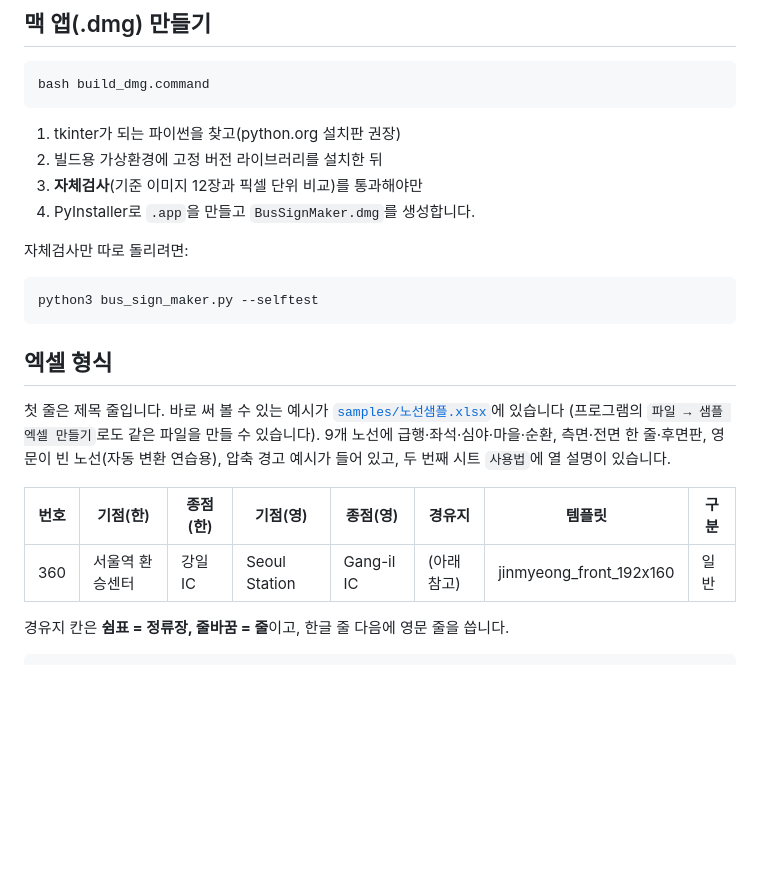
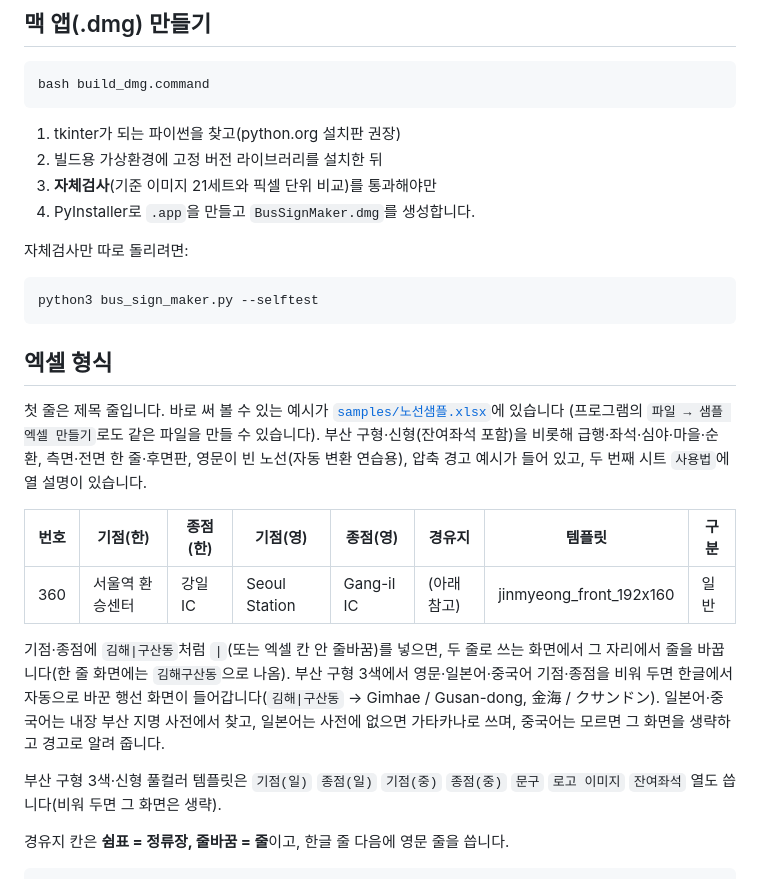
Before and after one commit to M32k/bus-sign-maker, a Markdown page: README.md, the part around one of its changes. Drawn GitHub-style; blank space fills up the shorter version.

```diff
--- a/README.md
+++ b/README.md
@@ -86,7 +98,7 @@ bash build_dmg.command
 
 1. tkinter가 되는 파이썬을 찾고(python.org 설치판 권장)
 2. 빌드용 가상환경에 고정 버전 라이브러리를 설치한 뒤
-3. **자체검사**(기준 이미지 12장과 픽셀 단위 비교)를 통과해야만
+3. **자체검사**(기준 이미지 21세트와 픽셀 단위 비교)를 통과해야만
 4. PyInstaller로 `.app`을 만들고 `BusSignMaker.dmg`를 생성합니다.
 
 자체검사만 따로 돌리려면:
@@ -99,12 +111,16 @@ python3 bus_sign_maker.py --selftest
 
 첫 줄은 제목 줄입니다. 바로 써 볼 수 있는 예시가 [`samples/노선샘플.xlsx`](samples/노선샘플.xlsx)에 있습니다
 (프로그램의 `파일 → 샘플 엑셀 만들기`로도 같은 파일을 만들 수 있습니다).
-9개 노선에 급행·좌석·심야·마을·순환, 측면·전면 한 줄·후면판, 영문이 빈 노선(자동 변환 연습용), 압축 경고 예시가 들어 있고,
+부산 구형·신형(잔여좌석 포함)을 비롯해 급행·좌석·심야·마을·순환, 측면·전면 한 줄·후면판, 영문이 빈 노선(자동 변환 연습용), 압축 경고 예시가 들어 있고,
 두 번째 시트 `사용법`에 열 설명이 있습니다.
 
 | 번호 | 기점(한) | 종점(한) | 기점(영) | 종점(영) | 경유지 | 템플릿 | 구분 |
 |---|---|---|---|---|---|---|---|
 | 360 | 서울역 환승센터 | 강일IC | Seoul Station | Gang-il IC | (아래 참고) | jinmyeong_front_192x160 | 일반 |
+
+기점·종점에 `김해|구산동`처럼 `|`(또는 엑셀 칸 안 줄바꿈)를 넣으면, 두 줄로 쓰는 화면에서 그 자리에서 줄을 바꿉니다(한 줄 화면에는 `김해구산동`으로 나옴). 부산 구형 3색에서 영문·일본어·중국어 기점·종점을 비워 두면 한글에서 자동으로 바꾼 행선 화면이 들어갑니다(`김해|구산동` → Gimhae / Gusan-dong, 金海 / クサンドン). 일본어·중국어는 내장 부산 지명 사전에서 찾고, 일본어는 사전에 없으면 가타카나로 쓰며, 중국어는 모르면 그 화면을 생략하고 경고로 알려 줍니다.
+
+부산 구형 3색·신형 풀컬러 템플릿은 `기점(일)` `종점(일)` `기점(중)` `종점(중)` `문구` `로고 이미지` `잔여좌석` 열도 씁니다(비워 두면 그 화면은 생략).
 
 경유지 칸은 **쉼표 = 정류장, 줄바꿈 = 줄**이고, 한글 줄 다음에 영문 줄을 씁니다.
 
```
Also changed, not shown: other parts of README.md (+15 -1 lines), .github/RELEASE_NOTES.md (+2 -2 lines), docs/images/busan-old.png (added), 8 other files.
